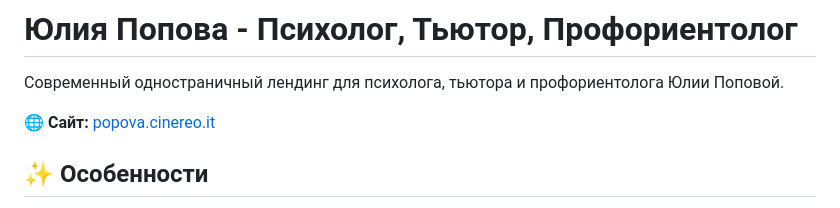
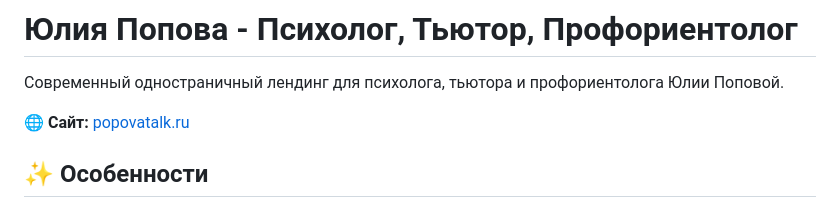
Before and after one commit to ungattocinereo/Giulia, a Markdown page: README.md, the part around the change. Drawn GitHub-style.

Commit message:
docs: update domain in README

```diff
--- a/README.md
+++ b/README.md
@@ -2,7 +2,7 @@
 
 Современный одностраничный лендинг для психолога, тьютора и профориентолога Юлии Поповой.
 
-🌐 **Сайт:** [popova.cinereo.it](https://popova.cinereo.it)
+🌐 **Сайт:** [popovatalk.ru](https://popovatalk.ru)
 
 ## ✨ Особенности
 
```
